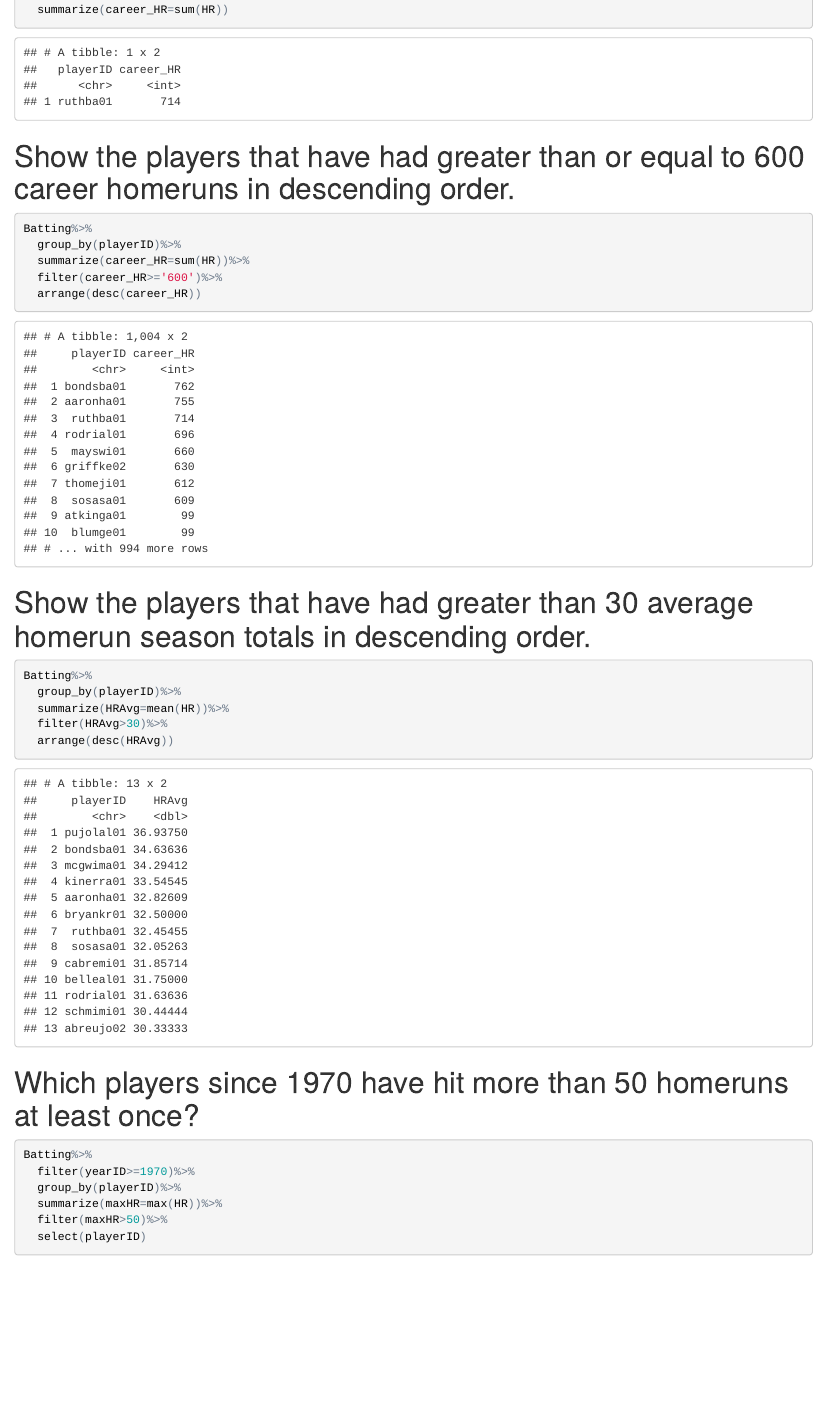
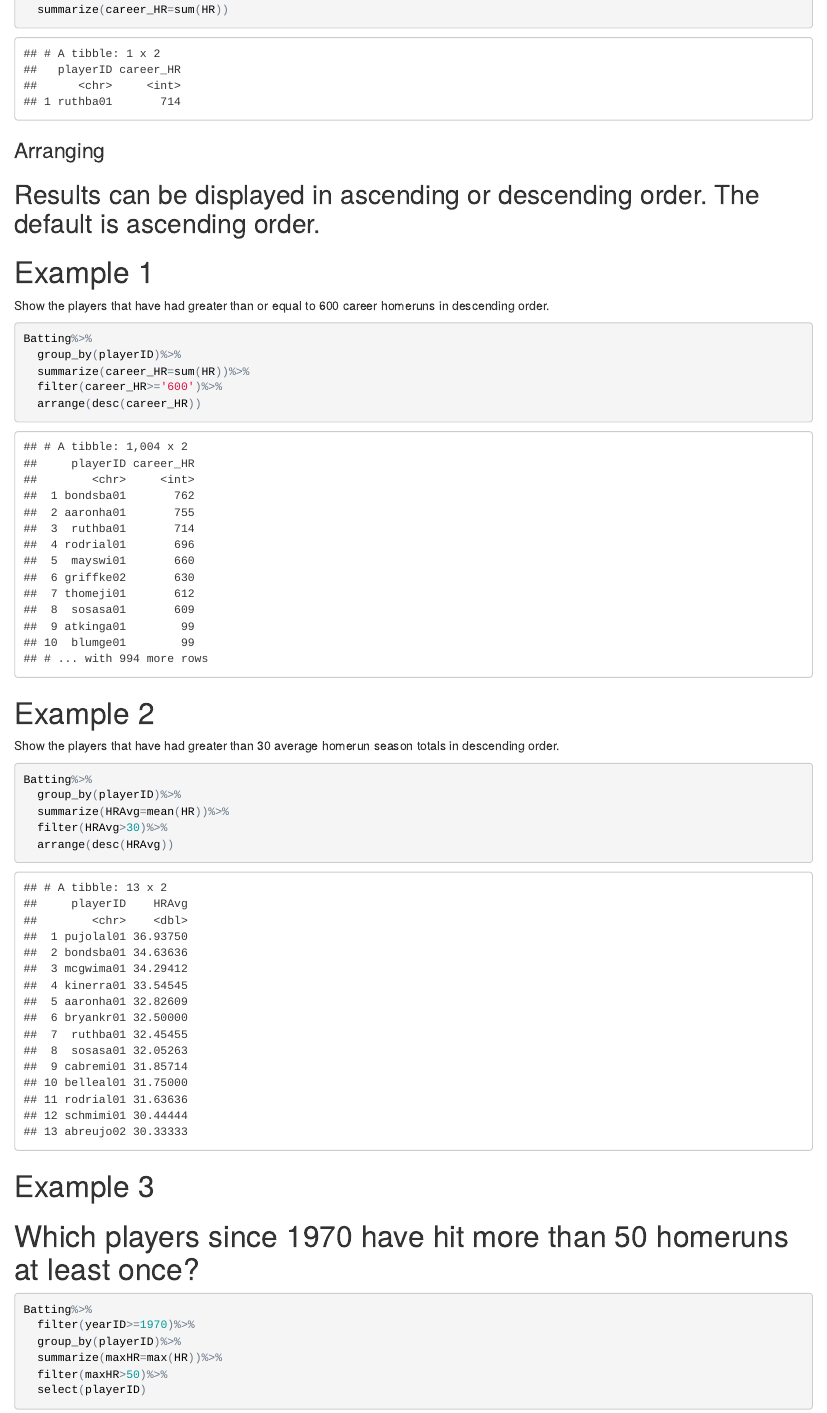
Before and after one commit to Jminic81/website, an R Markdown document (index.Rmd): the page in a window 1100 px wide, from 9400 px down before the commit and from 9390 px down after it, so that both start at the same text. The pictures show the output file index.html that the author committed with the source, opened offline.

Commit message:
Version12Sept

````diff
--- a/index.Rmd
+++ b/index.Rmd
@@ -73,8 +72,13 @@ Batting%>%
   summarize(career_HR=sum(HR))
 ```
 
+###Arranging
 
-#Show the players that have had greater than or equal to 600 career homeruns in descending order.
+##Results can be displayed in ascending or descending order.  The default is ascending order.
+
+#Example 1
+
+Show the players that have had greater than or equal to 600 career homeruns in descending order.
 
 ```{r}
 Batting%>%
@@ -84,7 +88,9 @@ Batting%>%
   arrange(desc(career_HR))
 ```
 
-#Show the players that have had greater than 30 average homerun season totals in descending order.
+#Example 2
+
+Show the players that have had greater than 30 average homerun season totals in descending order.
 
 ```{r}
 Batting%>%
@@ -93,6 +99,8 @@ Batting%>%
   filter(HRAvg>30)%>%
   arrange(desc(HRAvg))
 ```
+
+#Example 3
 
 #Which players since 1970 have hit more than 50 homeruns at least once?
 
````
Also changed, not shown: index.html, index.Rmd (15 more changed lines).
